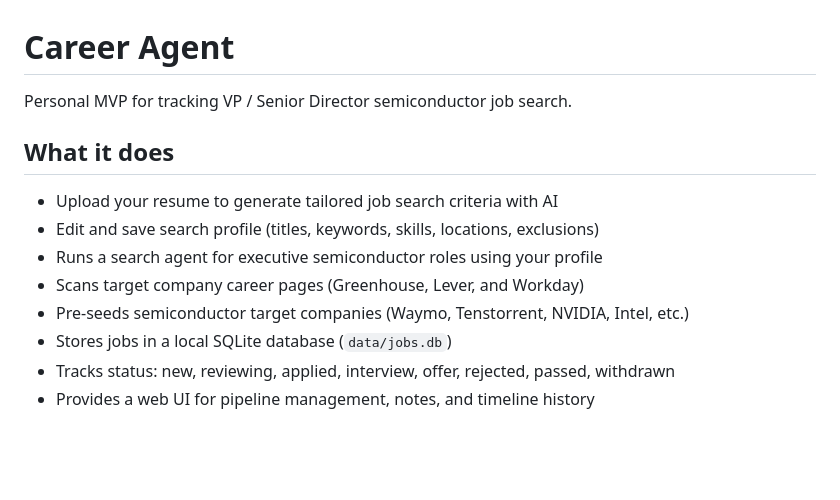
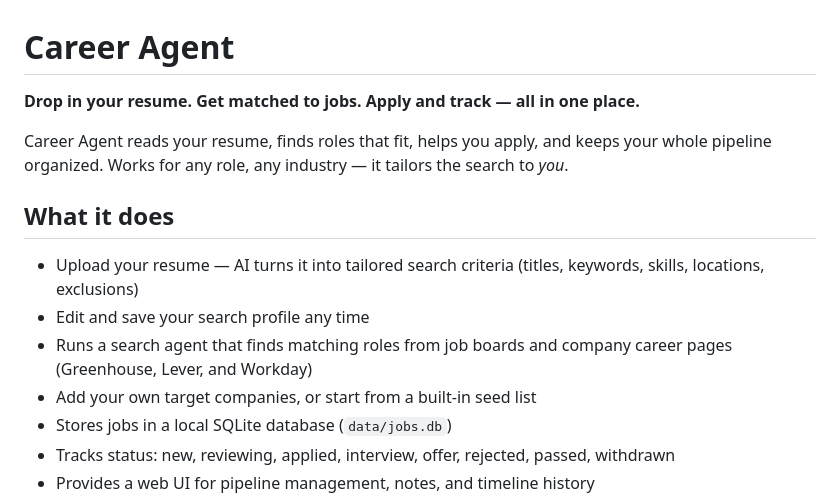
Before and after one commit to msingh9/career-agent, a Markdown page: README.md, the part around the change. GitHub-like rendering; blank space fills up the shorter version.

Commit message:
Reframe README: general resume-to-jobs matcher, not role-specific

```diff
--- a/README.md
+++ b/README.md
@@ -1,14 +1,15 @@
 # Career Agent
 
-Personal MVP for tracking VP / Senior Director semiconductor job search.
+**Drop in your resume. Get matched to jobs. Apply and track — all in one place.**
+
+Career Agent reads your resume, finds roles that fit, helps you apply, and keeps your whole pipeline organized. Works for any role, any industry — it tailors the search to *you*.
 
 ## What it does
 
-- Upload your resume to generate tailored job search criteria with AI
-- Edit and save search profile (titles, keywords, skills, locations, exclusions)
-- Runs a search agent for executive semiconductor roles using your profile
-- Scans target company career pages (Greenhouse, Lever, and Workday)
-- Pre-seeds semiconductor target companies (Waymo, Tenstorrent, NVIDIA, Intel, etc.)
+- Upload your resume — AI turns it into tailored search criteria (titles, keywords, skills, locations, exclusions)
+- Edit and save your search profile any time
+- Runs a search agent that finds matching roles from job boards and company career pages (Greenhouse, Lever, and Workday)
+- Add your own target companies, or start from a built-in seed list
 - Stores jobs in a local SQLite database (`data/jobs.db`)
 - Tracks status: new, reviewing, applied, interview, offer, rejected, passed, withdrawn
 - Provides a web UI for pipeline management, notes, and timeline history
```
